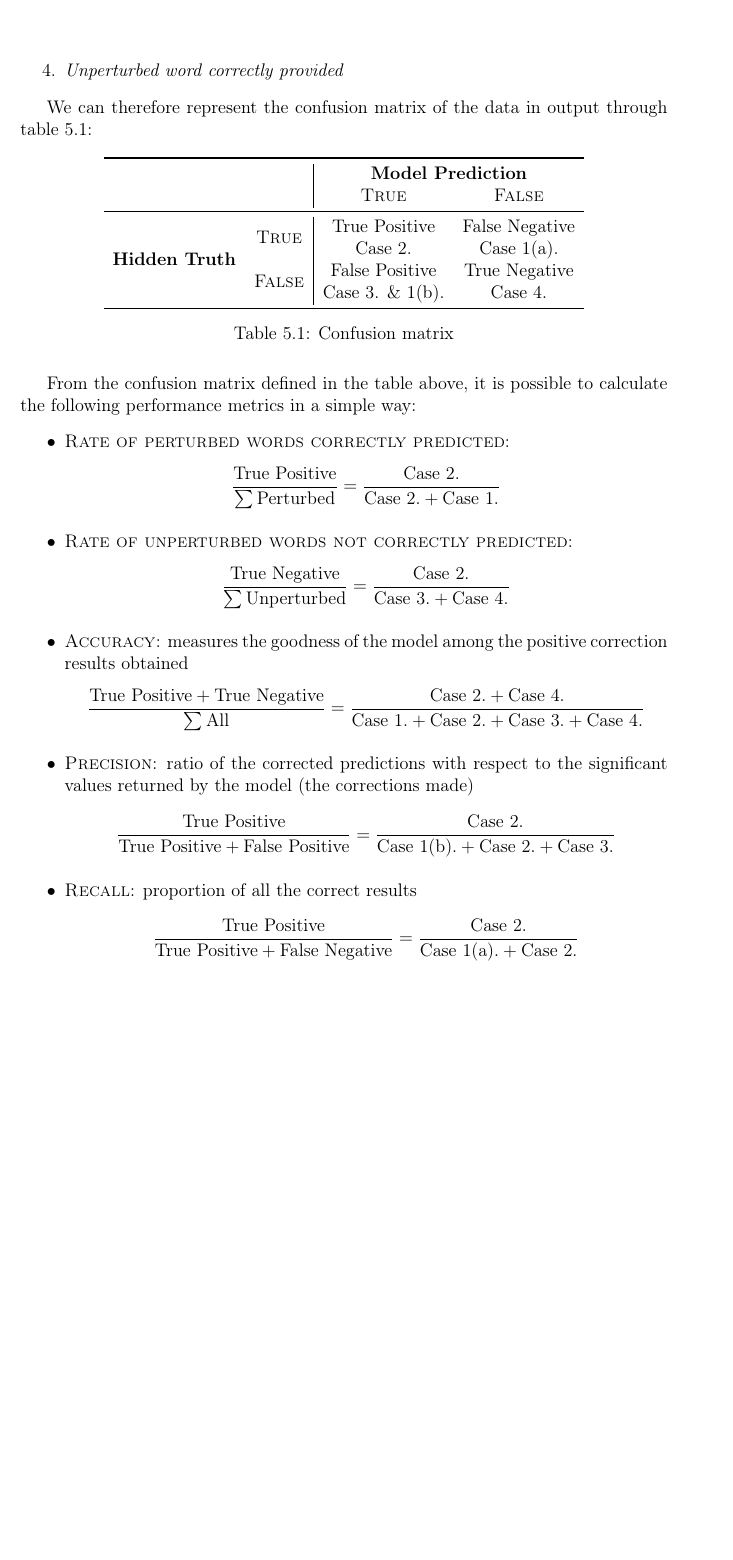
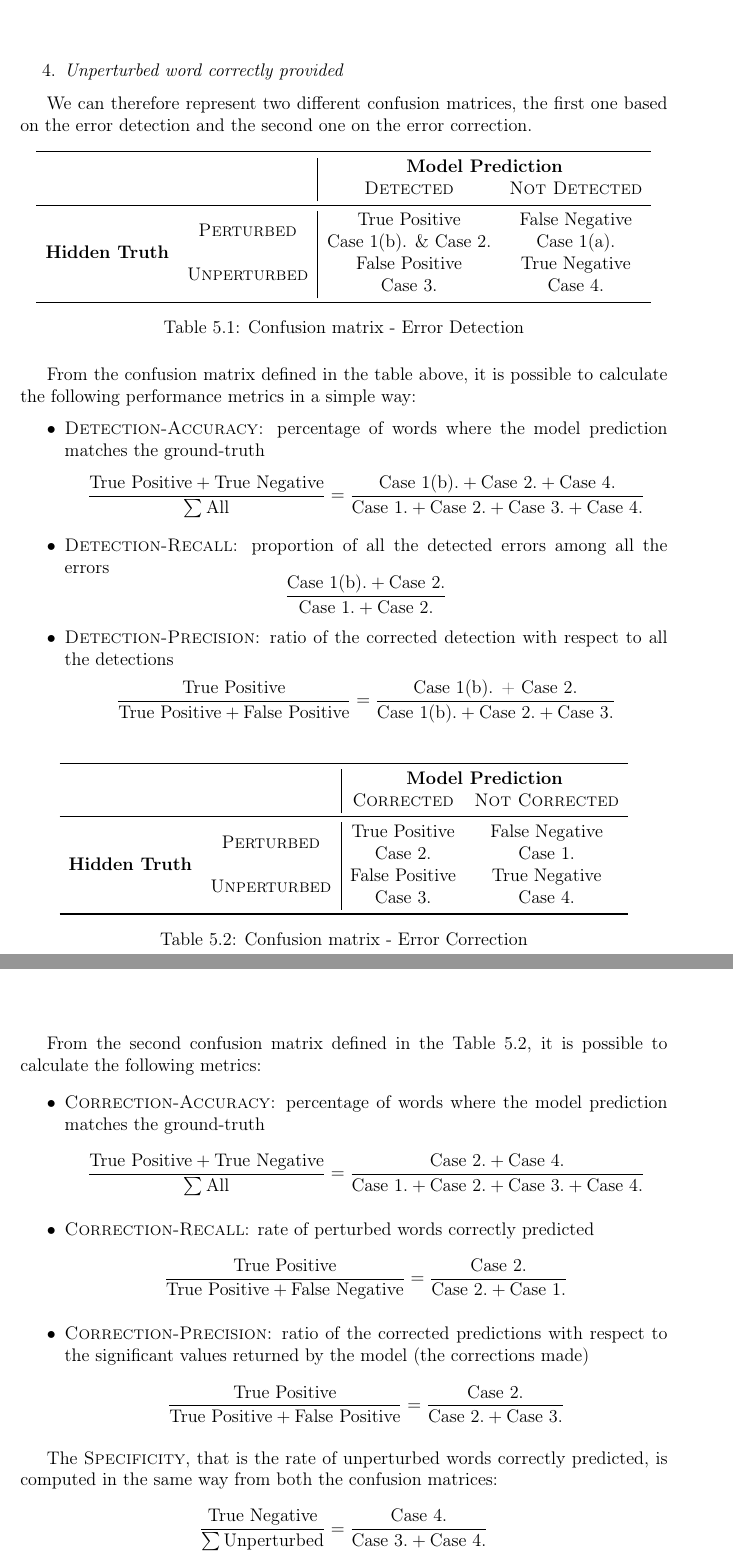
Before and after one commit to GiorgiaAuroraAdorni/hmm-misspelling, a LaTeX document (report/main.tex, which reads report/sections/05-results.tex): part of page 18 of 27 before the commit and two parts of pages 18 and 19 of 27 after it, the two joined at a grey line, cut so that both start at the same text, the shorter picture padded with empty space. Compiled offline with pdfLaTeX.

Commit message:
Updated evaluation metrics

```diff
--- a/report/sections/05-results.tex
+++ b/report/sections/05-results.tex
@@ -31,48 +31,83 @@
 	\item \textit{Unperturbed word correctly provided}
 \end{enumerate}
 
-We can therefore represent the confusion matrix of the data in output through table \ref{tab:confmat}:
+We can therefore represent two different confusion matrices, the first one based on the error detection and the
+second one on the error correction.
 
 \begin{figure}[H]
 	\centering
 	\begin{tabular}{lc|cc}
 		\toprule
 		& & \multicolumn{2}{c}{\textbf{Model Prediction}}\\
-		& & \textsc{True}  & \textsc{False} \\
+		& & \textsc{Detected}  & \textsc{Not Detected} \\
 		\midrule
 		\multirow{4}{*}{\textbf{Hidden Truth}}
-		& \multirow{2}{*}{\textsc{True}}   & True Positive & False Negative	\\
-			& & Case 2. & Case 1(a).	\\
-		& \multirow{2}{*}{\textsc{False}}  & False Positive & True Negative	\\
-		& &  Case 3. \& 1(b).  & Case 4.	\\
+		& \multirow{2}{*}{\textsc{Perturbed}}   & True Positive & False Negative	\\
+		& &  Case 1(b). \& Case 2. & Case 1(a).	\\
+		& \multirow{2}{*}{\textsc{Unperturbed}}  & False Positive & True Negative	\\
+		& &  Case 3.  & Case 4.	\\
 		\bottomrule
 	\end{tabular}
-	\captionof{table}{Confusion matrix}
-	\label{tab:confmat}
+	\captionof{table}{Confusion matrix - Error Detection}
+	\label{tab:confmat-detection}
 \end{figure}
 
 From the confusion matrix defined in the table above, it is possible to calculate the following performance
 metrics in a simple way:
 \begin{itemize}
-	\item \textsc{Rate of perturbed words correctly predicted}:
-	\[ \frac{\mbox{True Positive}}{\sum \mbox{Perturbed}} = \frac{\mbox{Case 2.}}{\mbox{Case 2.} + \mbox{Case
-	1.}}\]
-	\item \textsc{Rate of unperturbed words not correctly predicted}:
-	\[ \frac{\mbox{True Negative}}{\sum \mbox{Unperturbed}} = \frac{\mbox{Case 2.}}{\mbox{Case 3.} +
-	\mbox{Case 4.}}\]
-	\item \textsc{Accuracy}: measures the goodness of the model among the positive correction results obtained
+	\item \textsc{Detection-Accuracy}: percentage of words where the model prediction matches the
+	ground-truth
+	\[ \frac{\mbox{True Positive} + \mbox{True Negative}}{\sum \mbox{All}} = \frac{\mbox{Case 1(b).} +
+	\mbox{Case 2.} + \mbox{Case 4.}}{\mbox{Case 1.} + \mbox{Case 2.} + \mbox{Case 3.} + \mbox{Case 4.}}\]
+	\item \textsc{Detection-Recall}: proportion of all the detected errors among all the errors
+	\[ \frac{\mbox{Case 1(b).} + \mbox{Case 2.}}{\mbox{Case 1.} + \mbox{Case 2.}}\]
+	\item \textsc{Detection-Precision}: ratio of the corrected detection with respect to all the detections
+		\[ \frac{\mbox{True Positive}}{\mbox{True Positive} + \mbox{False Positive}} = \frac{\mbox{Case 1(b). +
+		\mbox{Case 2.}}}{\mbox{Case 1(b).}+  \mbox{Case 2.} + \mbox{Case 3.}}\]
+\end{itemize}
+
+
+\begin{figure}[H]
+	\centering
+	\begin{tabular}{lc|cc}
+		\toprule
+		& & \multicolumn{2}{c}{\textbf{Model Prediction}}\\
+		& & \textsc{Corrected}  & \textsc{Not Corrected} \\
+		\midrule
+		\multirow{4}{*}{\textbf{Hidden Truth}}
+		& \multirow{2}{*}{\textsc{Perturbed}}   & True Positive & False Negative	\\
+			& & Case 2. & Case 1.	\\
+		& \multirow{2}{*}{\textsc{Unperturbed}}  & False Positive & True Negative	\\
+		& &  Case 3.  & Case 4.	\\
+		\bottomrule
+	\end{tabular}
+	\captionof{table}{Confusion matrix - Error Correction}
+	\label{tab:confma-error}
+\end{figure}
+
+
+From the second confusion matrix defined in the Table \ref{tab:confma-error}, it is possible to calculate the
+following metrics:
+\begin{itemize}
+	\item \textsc{Correction-Accuracy}: percentage of words where the model prediction matches the
+	ground-truth
 	\[ \frac{\mbox{True Positive} + \mbox{True Negative}}{\sum \mbox{All}} = \frac{\mbox{Case 2.} + \mbox{Case
 	4.}}{\mbox{Case 1.} + \mbox{Case 2.} + \mbox{Case 3.} + \mbox{Case 4.}}\]
-	\item \textsc{Precision}: ratio of the corrected predictions with respect to the significant values returned by the
+	\item \textsc{Correction-Recall}: rate of perturbed words correctly predicted
+\[ \frac{\mbox{True Positive}}{\mbox{True Positive} + \mbox{False Negative}} = \frac{\mbox{Case
+		2.}}{\mbox{Case 2.} + \mbox{Case 1.}}\]
+	\item \textsc{Correction-Precision}: ratio of the corrected predictions with respect to the significant values
+	returned by the
 	model (the corrections made)
 		\[ \frac{\mbox{True Positive}}{\mbox{True Positive} + \mbox{False Positive}} = \frac{\mbox{Case
-		2.}}{\mbox{Case 1(b).} + \mbox{Case 2.} + \mbox{Case 3.}}\]
-	\item \textsc{Recall}: proportion of all the correct results
-		\[ \frac{\mbox{True Positive}}{\mbox{True Positive} + \mbox{False Negative}} = \frac{\mbox{Case
-		2.}}{\mbox{Case 1(a).} + \mbox{Case 2.}}\]
-	\item \textsc{F-Measure}: weighted average (between 0 and 1) with respect to precision and recall
-			\[ 2 * \frac{\mbox{Precision} * \mbox{Recall}}{\mbox{Precision} + \mbox{Recall}} \]
+		2.}}{\mbox{Case 2.} + \mbox{Case 3.}}\]
 \end{itemize}
+
+The \textsc{Specificity}, that is the rate of unperturbed words correctly predicted, is computed in the same way
+from both the confusion matrices:
+\[ \frac{\mbox{True Negative}}{\sum \mbox{Unperturbed}} = \frac{\mbox{Case 4.}}{\mbox{Case 3.} +
+	\mbox{Case 4.}}\]
+
 
 Based on these metrics, it is then possible to define whether the models have behaved more or less correctly.
 
```
Also changed, not shown: report/images/TrellisExample.png, report/sections/05-results.tex (44 more changed lines).
